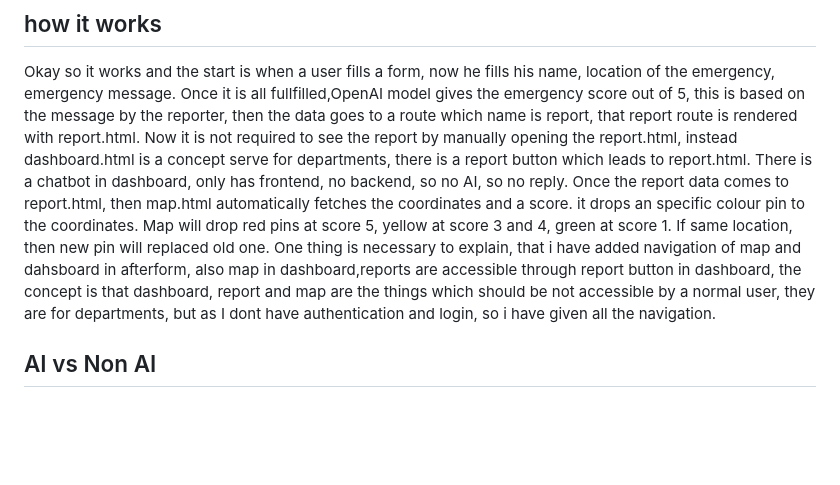
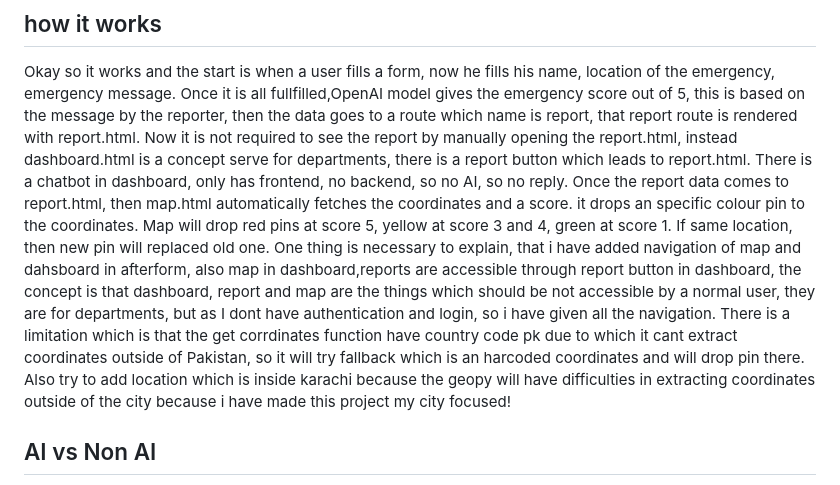
Before and after one commit to Umer269140/CrisisMap, a Markdown page: Readme.md, the part around the change. GitHub-like rendering; blank space fills up the shorter version.

Commit message:
Update Readme with navigation and coordinate limitations
Clarified navigation and access limitations in the dashboard and map functionalities. Added note on coordinate extraction limitations for locations outside of Pakistan.

```diff
--- a/Readme.md
+++ b/Readme.md
@@ -31,7 +31,7 @@ Now it is not required to see the report by manually opening the report.html, in
 There is a chatbot in dashboard, only has frontend, no backend, so no AI, so no reply.
 Once the report data comes to report.html, then map.html automatically fetches the coordinates and a score. it drops an specific colour pin to the coordinates. Map will drop red pins at score 5, yellow at score 3 and 4, green at score 1.
 If same location, then new pin will replaced old one.
-One thing is necessary to explain, that i have added navigation of map and dahsboard in afterform, also map in dashboard,reports are accessible through report button in dashboard, the concept is that dashboard, report and map are the things which should be not accessible by a normal user, they are for departments, but as I dont have authentication and login, so i have given all the navigation.
+One thing is necessary to explain, that i have added navigation of map and dahsboard in afterform, also map in dashboard,reports are accessible through report button in dashboard, the concept is that dashboard, report and map are the things which should be not accessible by a normal user, they are for departments, but as I dont have authentication and login, so i have given all the navigation. There is a limitation which is that the get corrdinates function have country code pk due to which it cant extract coordinates outside of Pakistan, so it will try fallback which is an harcoded coordinates and will drop pin there. Also try to add location which is inside karachi because the geopy will have difficulties in extracting coordinates outside of the city because i have made this project my city focused!
 
 ## AI vs Non AI
 The frontend: HTML/CSS/JS
```
